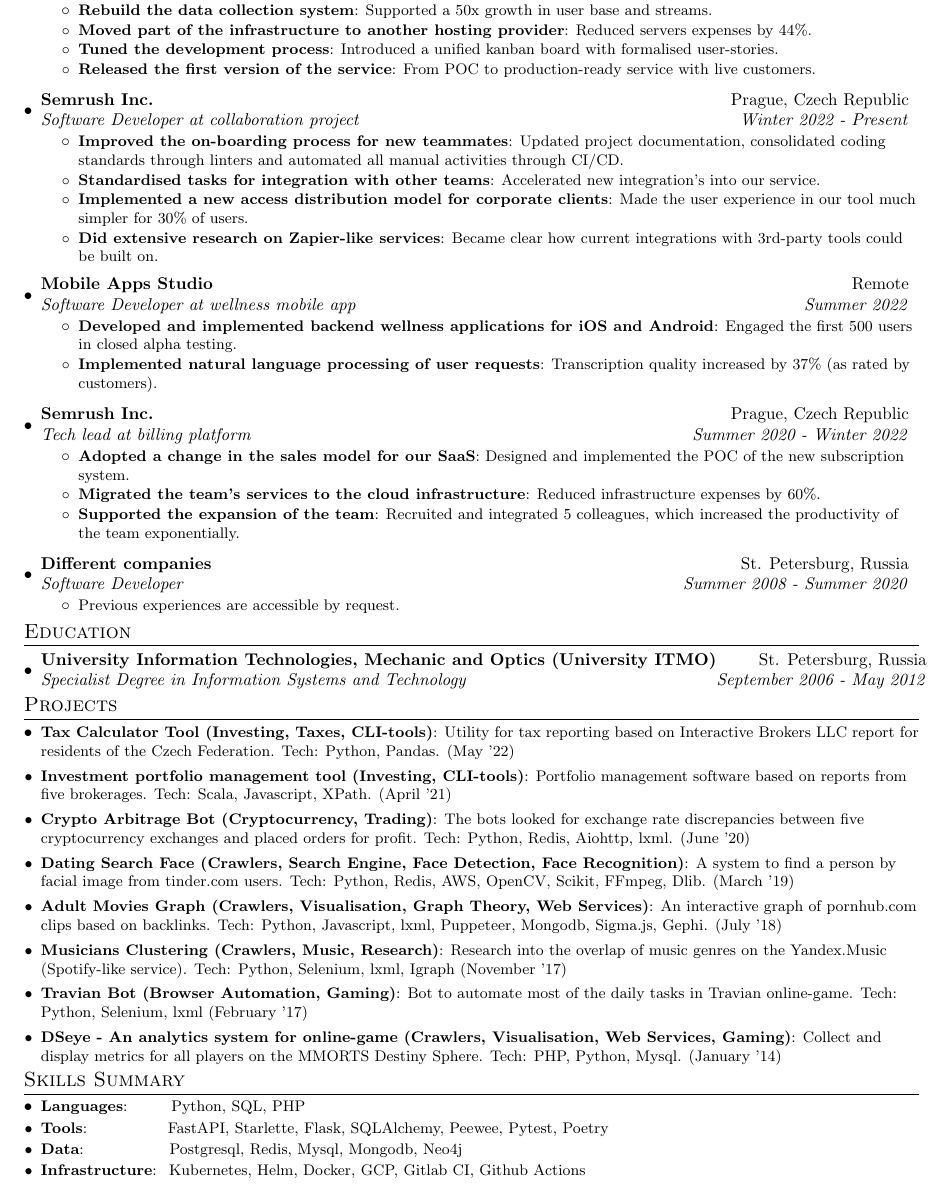
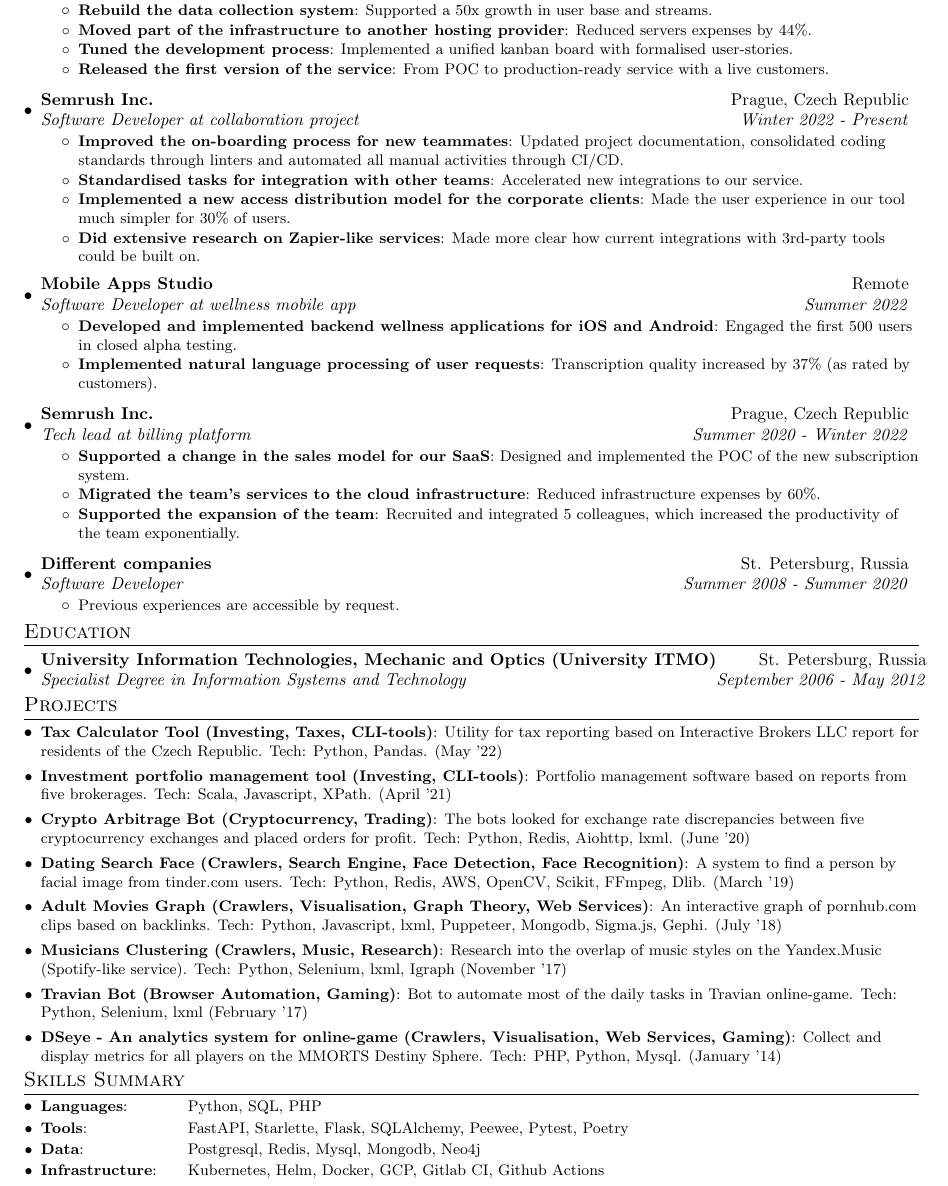
Before and after one commit to esemi/esemi.github.io, a LaTeX CV (cv.tex): part of the page, cut so that both start at the same text. Compiled offline with pdfLaTeX.

Commit message:
:sparkles: fix cv tabs

```diff
--- a/cv.tex
+++ b/cv.tex
@@ -16,6 +16,7 @@
 \usepackage{enumitem}
 \usepackage[pdftex]{hyperref}
 \usepackage{fancyhdr}
+\usepackage{tabto}
 
 \pagestyle{fancy}
 \fancyhf{} % clear all header and footer fields
@@ -72,6 +73,7 @@
 \newcommand{\resumeSubHeadingListEnd}{\end{itemize}}
 \newcommand{\resumeItemListStart}{\begin{itemize}}
 \newcommand{\resumeItemListEnd}{\end{itemize}\vspace{-5pt}}
+\NumTabs{20}
 
 %-----------------------------
 %%%%%%  CV STARTS HERE  %%%%%%
@@ -104,9 +106,9 @@
         \resumeItem{Moved part of the infrastructure to another hosting provider}
         {Reduced servers expenses by 44\%.}
         \resumeItem{Tuned the development process}
-        {Introduced a unified kanban board with formalised user-stories.}
+        {Implemented a unified kanban board with formalised user-stories.}
         \resumeItem{Released the first version of the service}
-        {From POC to production-ready service with live customers.}
+        {From POC to production-ready service with a live customers.}
     \resumeItemListEnd
 
     \vspace{5pt}
@@ -117,11 +119,11 @@
         \resumeItem{Improved the on-boarding process for new teammates}
         {Updated project documentation, consolidated coding standards through linters and automated all manual activities through CI/CD.}
         \resumeItem{Standardised tasks for integration with other teams}
-        {Accelerated new integration's into our service.}
-        \resumeItem{Implemented a new access distribution model for corporate clients}
+        {Accelerated new integrations to our service.}
+        \resumeItem{Implemented a new access distribution model for the corporate clients}
         {Made the user experience in our tool much simpler for 30\% of users.}
         \resumeItem{Did extensive research on Zapier-like services}
-        {Became clear how current integrations with 3rd-party tools could be built on.}
+        {Made more clear how current integrations with 3rd-party tools could be built on.}
     \resumeItemListEnd
 
     \vspace{5pt}
@@ -140,7 +142,7 @@
     \resumeSubheading{Semrush Inc.}{Prague, Czech Republic}
     {Tech lead at billing platform}{Summer 2020 - Winter 2022}
     \resumeItemListStart
-        \resumeItem{Adopted a change in the sales model for our SaaS}
+        \resumeItem{Supported a change in the sales model for our SaaS}
         {Designed and implemented the POC of the new subscription system.}
         \resumeItem{Migrated the team's services to the cloud infrastructure}
         {Reduced infrastructure expenses by 60\%.}
@@ -180,7 +182,7 @@
     %\resumeSubItem{IMDB Visualiser (Visualisation, Graph Theory)}{Interactive graph of films and actors, based on links between them on imdb.com. Tech: Golang, Neo4j, Javascript. (work in progress)}
     %\vspace{2pt}
 
-    \resumeSubItem{Tax Calculator Tool (Investing, Taxes, CLI-tools)}{Utility for tax reporting based on Interactive Brokers LLC report for residents of the Czech Federation. Tech: Python, Pandas. (May '22)}
+    \resumeSubItem{Tax Calculator Tool (Investing, Taxes, CLI-tools)}{Utility for tax reporting based on Interactive Brokers LLC report for residents of the Czech Republic. Tech: Python, Pandas. (May '22)}
     \vspace{2pt}
 
     \resumeSubItem{Investment portfolio management tool (Investing, CLI-tools)}{Portfolio management software based on reports from five brokerages. Tech: Scala, Javascript, XPath. (April '21)}
@@ -195,7 +197,7 @@
     \resumeSubItem{Adult Movies Graph (Crawlers, Visualisation, Graph Theory, Web Services)}{An interactive graph of pornhub.com clips based on backlinks. Tech: Python, Javascript, lxml, Puppeteer, Mongodb, Sigma.js, Gephi. (July '18)}
     \vspace{2pt}
 
-    \resumeSubItem{Musicians Clustering (Crawlers, Music, Research)}{Research into the overlap of music genres on the Yandex.Music (Spotify-like service). Tech: Python, Selenium, lxml, Igraph (November '17)}
+    \resumeSubItem{Musicians Clustering (Crawlers, Music, Research)}{Research into the overlap of music styles on the Yandex.Music (Spotify-like service). Tech: Python, Selenium, lxml, Igraph (November '17)}
     \vspace{2pt}
 
     \resumeSubItem{Travian Bot (Browser Automation, Gaming)}{Bot to automate most of the daily tasks in Travian online-game. Tech: Python, Selenium, lxml (February '17)}
@@ -210,11 +212,11 @@
 % TODO список базвордов бесит и хочется его уменьшить, оставил только те, с которыми есть либо обширный опыт либо желание работатьс. Это норм вообще или нужен индусский подход для автопарсеров?
 % TODO Непонятно, как запруфать каждый базворд в описании проектов/мест работы и нужно ли это
 \section{Skills Summary}
-	\resumeSubHeadingListStart
-	\resumeSubItem{Languages}{~~~~~~~Python, SQL, PHP}
-	\resumeSubItem{Tools}{~~~~~~~~~~~~~~FastAPI, Starlette, Flask, SQLAlchemy, Peewee, Pytest, Poetry}
-	\resumeSubItem{Data}{~~~~~~~~~~~~~~~Postgresql, Redis, Mysql, Mongodb, Neo4j}
-	\resumeSubItem{Infrastructure}{~Kubernetes, Helm, Docker, GCP, Gitlab CI, Github Actions}
+\resumeSubHeadingListStart
+	\resumeSubItem{Languages}{\tab\tab Python, SQL, PHP}
+	\resumeSubItem{Tools}{\tab\tab\tab\tab FastAPI, Starlette, Flask, SQLAlchemy, Peewee, Pytest, Poetry}
+	\resumeSubItem{Data}{\tab\tab\tab\tab Postgresql, Redis, Mysql, Mongodb, Neo4j}
+	\resumeSubItem{Infrastructure}{\tab Kubernetes, Helm, Docker, GCP, Gitlab CI, Github Actions}
 \resumeSubHeadingListEnd
 
 \end{document}
```
Also changed, not shown: mindmap.md (+1 -3 lines), 1 other file.
